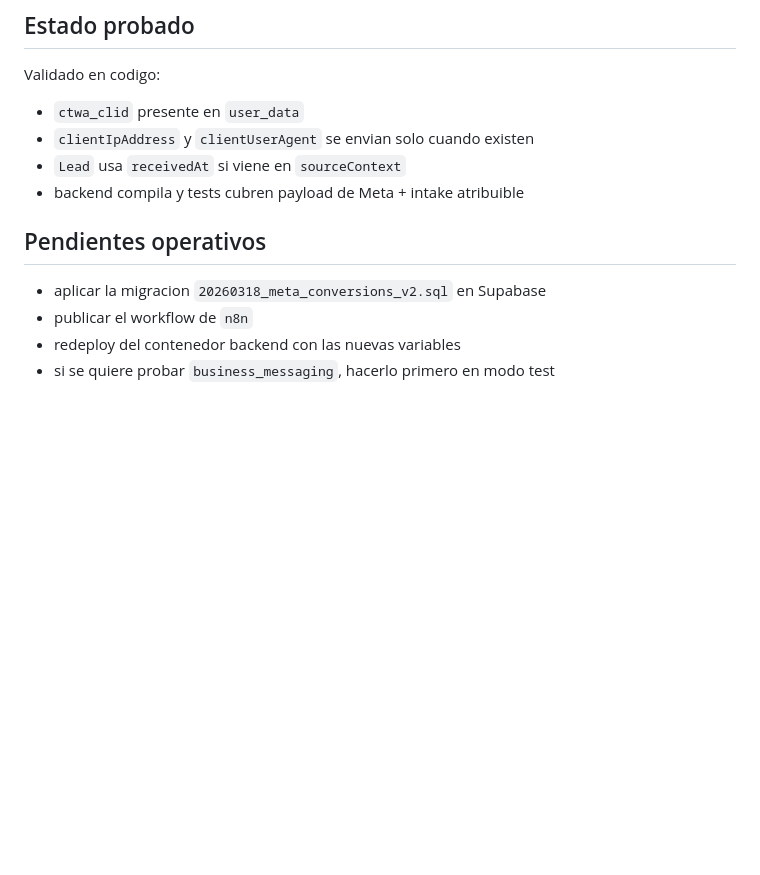
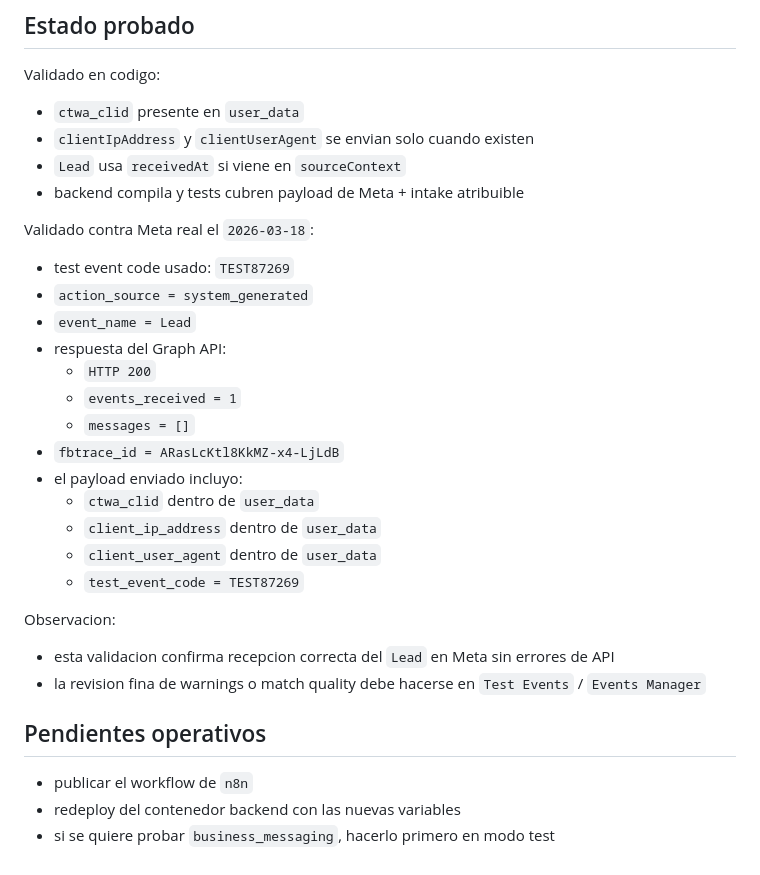
Before and after one commit to AEyeSecurity/scrap2, a Markdown page: docs/README_META_CAPI_CTWA.md, the part around the change. Rendered like a GitHub page; blank space fills up the shorter version.

Commit message:
Document Meta CAPI test event validation

```diff
--- a/docs/README_META_CAPI_CTWA.md
+++ b/docs/README_META_CAPI_CTWA.md
@@ -230,9 +230,29 @@ Validado en codigo:
 - `Lead` usa `receivedAt` si viene en `sourceContext`
 - backend compila y tests cubren payload de Meta + intake atribuible
 
+Validado contra Meta real el `2026-03-18`:
+
+- test event code usado: `TEST87269`
+- `action_source = system_generated`
+- `event_name = Lead`
+- respuesta del Graph API:
+  - `HTTP 200`
+  - `events_received = 1`
+  - `messages = []`
+- `fbtrace_id = ARasLcKtl8KkMZ-x4-LjLdB`
+- el payload enviado incluyo:
+  - `ctwa_clid` dentro de `user_data`
+  - `client_ip_address` dentro de `user_data`
+  - `client_user_agent` dentro de `user_data`
+  - `test_event_code = TEST87269`
+
+Observacion:
+
+- esta validacion confirma recepcion correcta del `Lead` en Meta sin errores de API
+- la revision fina de warnings o match quality debe hacerse en `Test Events` / `Events Manager`
+
 ## Pendientes operativos
 
-- aplicar la migracion `20260318_meta_conversions_v2.sql` en Supabase
 - publicar el workflow de `n8n`
 - redeploy del contenedor backend con las nuevas variables
 - si se quiere probar `business_messaging`, hacerlo primero en modo test
```
Also changed, not shown: OPERATIONS.md (+17 -0 lines).
